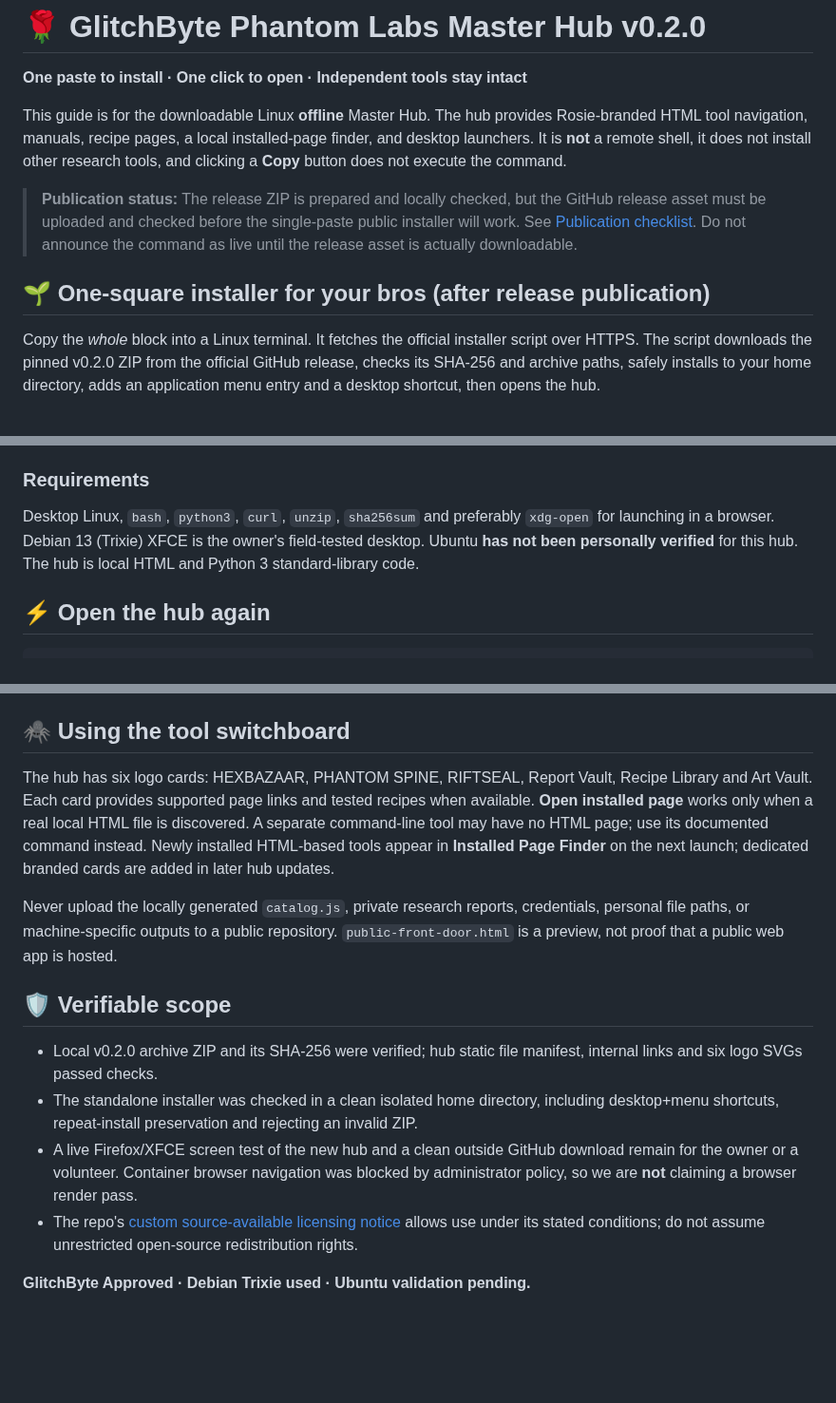
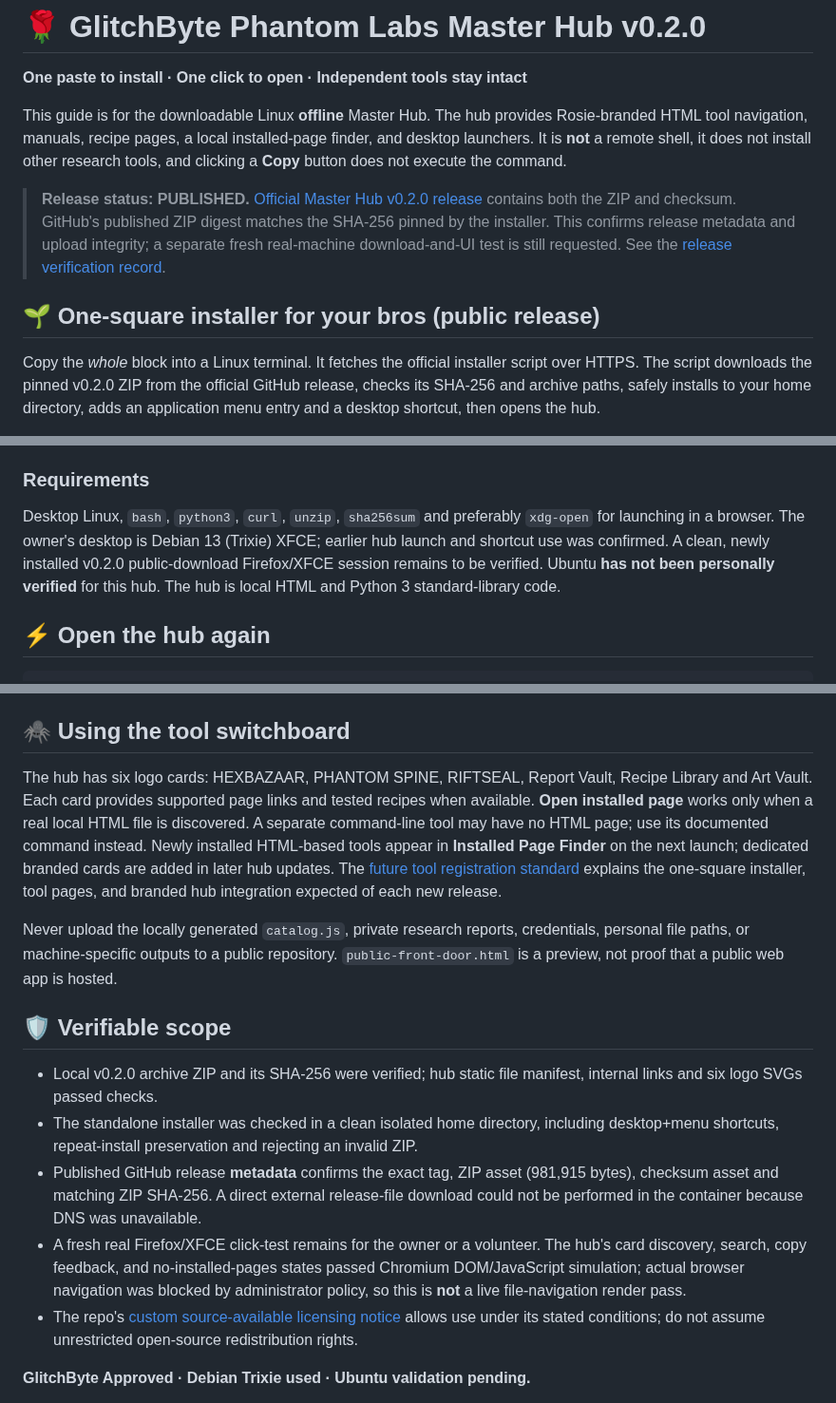
Before and after one commit to Hellfire13666/glitchbyte-phantom-labs, a Markdown page: docs/MASTER_HUB_PUBLIC_INSTALL.md, 3 parts joined by grey strips. Shown at 95% size. GitHub-like rendering; blank space fills up the shorter version.

Commit message:
Update tool documentation

```diff
--- a/docs/MASTER_HUB_PUBLIC_INSTALL.md
+++ b/docs/MASTER_HUB_PUBLIC_INSTALL.md
@@ -4,9 +4,9 @@
 
 This guide is for the downloadable Linux **offline** Master Hub. The hub provides Rosie-branded HTML tool navigation, manuals, recipe pages, a local installed-page finder, and desktop launchers. It is **not** a remote shell, it does not install other research tools, and clicking a **Copy** button does not execute the command.
 
-> **Publication status:** The release ZIP is prepared and locally checked, but the GitHub release asset must be uploaded and checked before the single-paste public installer will work. See [Publication checklist](MASTER_HUB_PUBLIC_RELEASE.md). Do not announce the command as live until the release asset is actually downloadable.
+> **Release status: PUBLISHED.** [Official Master Hub v0.2.0 release](https://github.com/Hellfire13666/glitchbyte-phantom-labs/releases/tag/master-hub-v0.2.0) contains both the ZIP and checksum. GitHub's published ZIP digest matches the SHA-256 pinned by the installer. This confirms release metadata and upload integrity; a separate fresh real-machine download-and-UI test is still requested. See the [release verification record](MASTER_HUB_PUBLIC_RELEASE.md).
 
-## 🌱 One-square installer for your bros (after release publication)
+## 🌱 One-square installer for your bros (public release)
 
 Copy the *whole* block into a Linux terminal. It fetches the official installer script over HTTPS. The script downloads the pinned v0.2.0 ZIP from the official GitHub release, checks its SHA-256 and archive paths, safely installs to your home directory, adds an application menu entry and a desktop shortcut, then opens the hub.
 
@@ -22,7 +22,7 @@ You can [review the installer source](../scripts/install_glitchbyte_master_hub_v
 
 ### Requirements
 
-Desktop Linux, `bash`, `python3`, `curl`, `unzip`, `sha256sum` and preferably `xdg-open` for launching in a browser. Debian 13 (Trixie) XFCE is the owner's field-tested desktop. Ubuntu **has not been personally verified** for this hub. The hub is local HTML and Python 3 standard-library code.
+Desktop Linux, `bash`, `python3`, `curl`, `unzip`, `sha256sum` and preferably `xdg-open` for launching in a browser. The owner's desktop is Debian 13 (Trixie) XFCE; earlier hub launch and shortcut use was confirmed. A clean, newly installed v0.2.0 public-download Firefox/XFCE session remains to be verified. Ubuntu **has not been personally verified** for this hub. The hub is local HTML and Python 3 standard-library code.
 
 ## ⚡ Open the hub again
 
@@ -40,7 +40,7 @@ After installation, look for **GlitchByte Phantom Labs Switchboard v2** in the a
 
 ## 🕷️ Using the tool switchboard
 
-The hub has six logo cards: HEXBAZAAR, PHANTOM SPINE, RIFTSEAL, Report Vault, Recipe Library and Art Vault. Each card provides supported page links and tested recipes when available. **Open installed page** works only when a real local HTML file is discovered. A separate command-line tool may have no HTML page; use its documented command instead. Newly installed HTML-based tools appear in **Installed Page Finder** on the next launch; dedicated branded cards are added in later hub updates.
+The hub has six logo cards: HEXBAZAAR, PHANTOM SPINE, RIFTSEAL, Report Vault, Recipe Library and Art Vault. Each card provides supported page links and tested recipes when available. **Open installed page** works only when a real local HTML file is discovered. A separate command-line tool may have no HTML page; use its documented command instead. Newly installed HTML-based tools appear in **Installed Page Finder** on the next launch; dedicated branded cards are added in later hub updates. The [future tool registration standard](MASTER_HUB_TOOL_REGISTRATION.md) explains the one-square installer, tool pages, and branded hub integration expected of each new release.
 
 Never upload the locally generated `catalog.js`, private research reports, credentials, personal file paths, or machine-specific outputs to a public repository. `public-front-door.html` is a preview, not proof that a public web app is hosted.
 
@@ -48,7 +48,8 @@ Never upload the locally generated `catalog.js`, private research reports, crede
 
 - Local v0.2.0 archive ZIP and its SHA-256 were verified; hub static file manifest, internal links and six logo SVGs passed checks.
 - The standalone installer was checked in a clean isolated home directory, including desktop+menu shortcuts, repeat-install preservation and rejecting an invalid ZIP.
-- A live Firefox/XFCE screen test of the new hub and a clean outside GitHub download remain for the owner or a volunteer. Container browser navigation was blocked by administrator policy, so we are **not** claiming a browser render pass.
+- Published GitHub release **metadata** confirms the exact tag, ZIP asset (981,915 bytes), checksum asset and matching ZIP SHA-256. A direct external release-file download could not be performed in the container because DNS was unavailable.
+- A fresh real Firefox/XFCE click-test remains for the owner or a volunteer. The hub's card discovery, search, copy feedback, and no-installed-pages states passed Chromium DOM/JavaScript simulation; actual browser navigation was blocked by administrator policy, so this is **not** a live file-navigation render pass.
 - The repo's [custom source-available licensing notice](../LICENSE-NOTICE.md) allows use under its stated conditions; do not assume unrestricted open-source redistribution rights.
 
 **GlitchByte Approved · Debian Trixie used · Ubuntu validation pending.**
```
